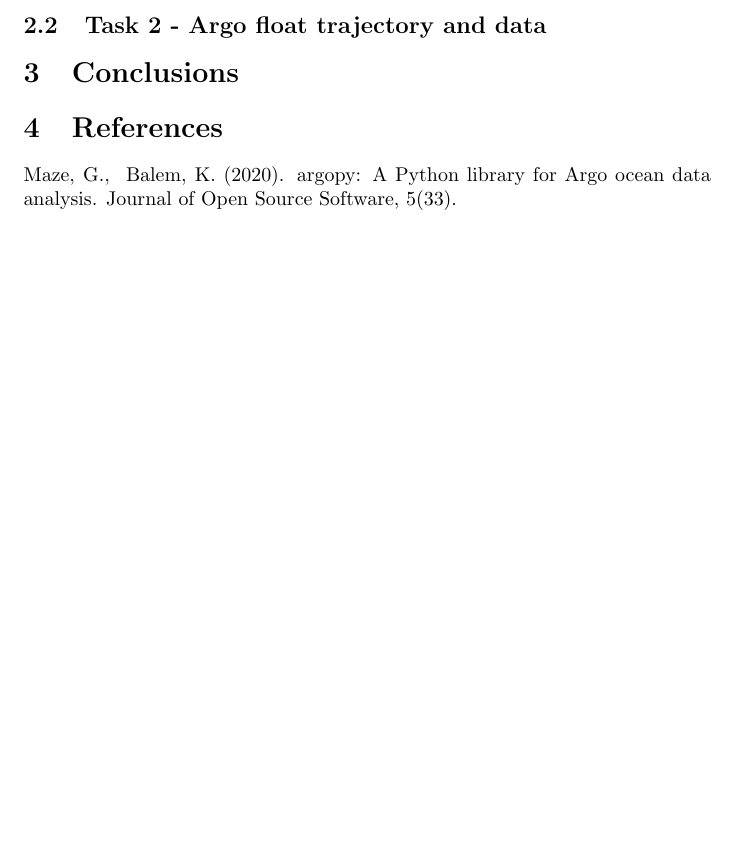
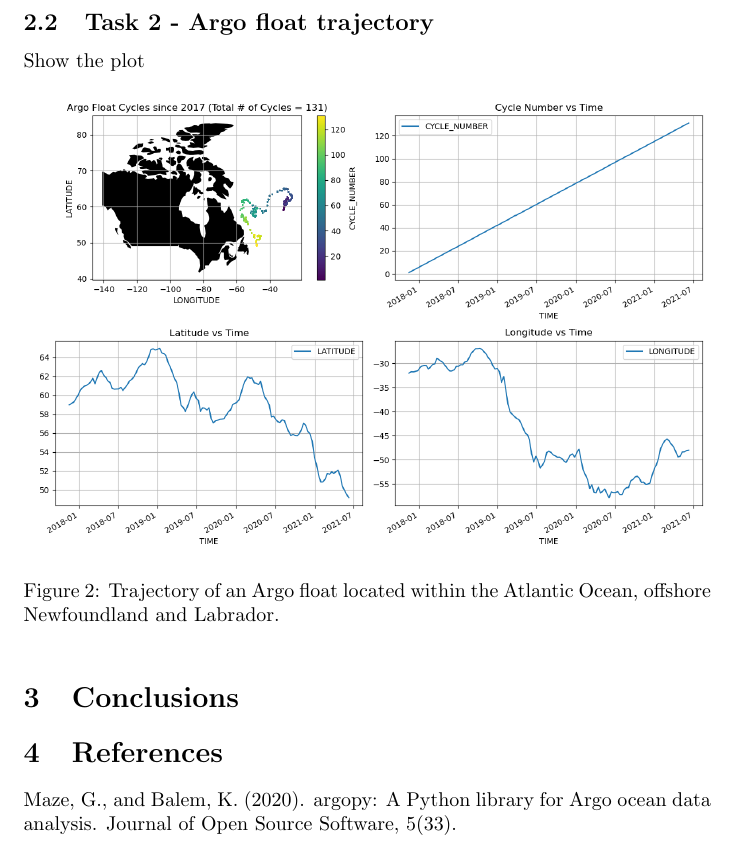
Before and after one commit to mtk282/CMSC6950_Project, a LaTeX document (report.tex): part of page 3 of 3, cut so that both start at the same text, the shorter picture padded with empty space. Compiled offline with pdfLaTeX.

Commit message:
Addition of figure for task 2 - Argo float trajectory

```diff
--- a/report.tex
+++ b/report.tex
@@ -27,7 +27,15 @@ Show the plot
 
 \end{figure}
 
-\subsection{Task 2 - Argo float trajectory and data}
+
+\subsection{Task 2 - Argo float trajectory}
+
+Show the plot
+
+\begin{figure}[!ht]
+\includegraphics[width=\textwidth,height=\textheight,keepaspectratio]{argo_trajectory.png}
+\caption{Trajectory of an Argo float located within the Atlantic Ocean, offshore Newfoundland and Labrador.}
+\end{figure}
 
 
 
@@ -35,6 +43,6 @@ Show the plot
 
 \section{References}
 
-Maze, G., & Balem, K. (2020). argopy: A Python library for Argo ocean data analysis. Journal of Open Source Software, 5(33).
+Maze, G., and Balem, K. (2020). argopy: A Python library for Argo ocean data analysis. Journal of Open Source Software, 5(33).
 
 \end{document}
```
Also changed, not shown: report.tex (6 more changed lines).
